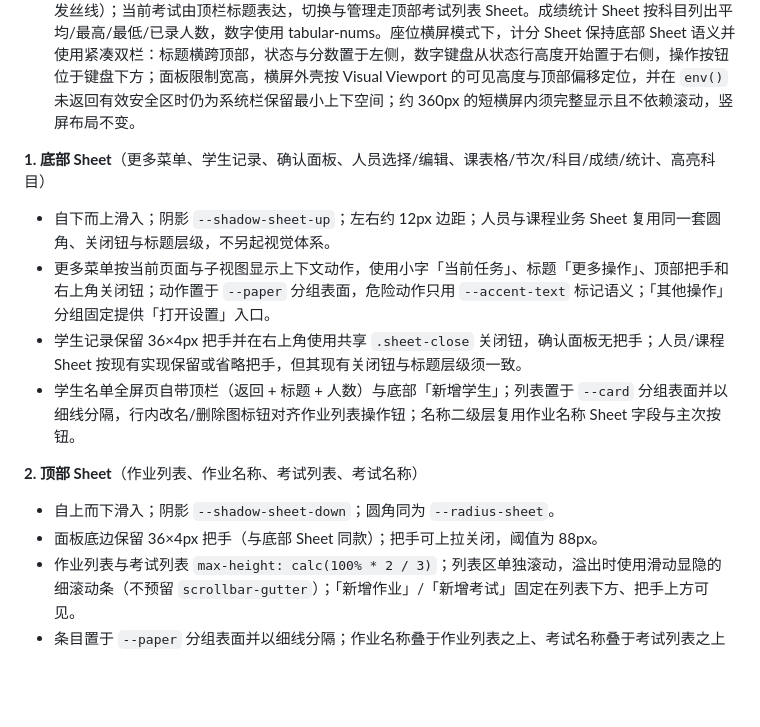
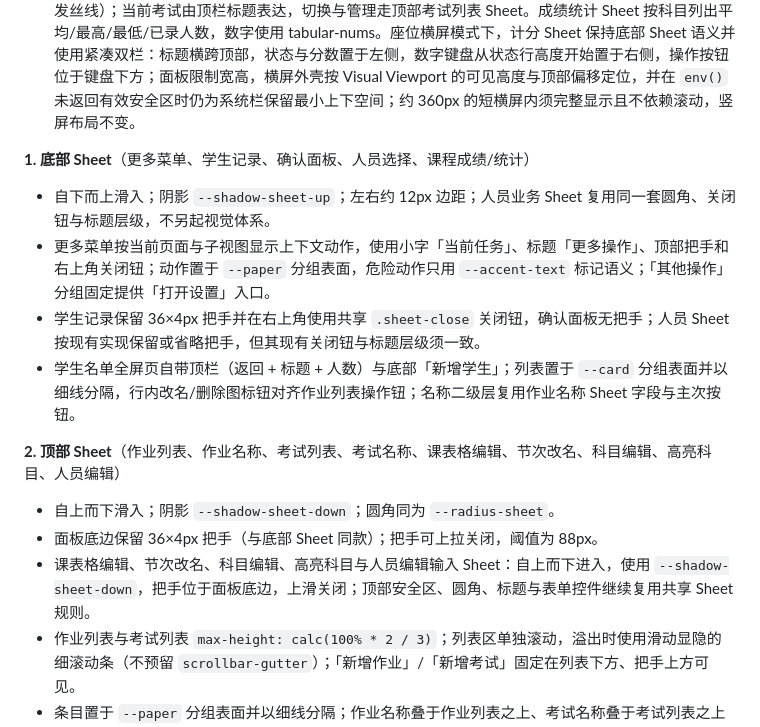
Before and after one commit to gzy622/MyWS2, a Markdown page: docs/visual-design.md, the part around the change. Drawn GitHub-style; blank space fills up the shorter version.

Commit message:
docs: 同步输入 Sheet 顶部化的交互与视觉规范
- 顶部/底部 Sheet 适用范围与输入 Sheet 清单更新
- 顶部输入 Sheet 关闭向、视觉规则与人员/课程 Sheet 描述同步

```diff
--- a/docs/visual-design.md
+++ b/docs/visual-design.md
@@ -150,17 +150,18 @@
 - 内容可滚时默认隐藏系统滚动条。作业列表、考试列表、人员选择名单与人员编辑面板等溢出列表使用 `.scroll-thin`：系统条隐藏，右侧以挂在 Sheet 面板上的半透明胶囊滑块指示位置（随面板 `transform` 一起跟手，不用 viewport `fixed`）；滑块用 `opacity` 淡入淡出（停滑约 1.1s 后消失；Sheet 完全关闭时立即收起；桌面悬停可常显）。页面主滚动与成绩表等其它端口仍保持完全隐藏。
 - 学生记录展示当前学生、大号分数、内置数字键盘、输入错误和取消/保存，以及与其它 Sheet 一致的右上角关闭钮；关闭钮和取消均只关闭 Sheet。错误信息清晰可见且不以颜色作为唯一提示。课程成绩计分 Sheet 复用同一套分数区、键盘与操作按钮版式，并保留自身的清除/保存和右上角关闭入口；标题小字为「考试名 · 科目名」、状态行区分已计分/未计分。成绩表冻结首行与姓名首列（sticky + 实底 + 右缘发丝线）；当前考试由顶栏标题表达，切换与管理走顶部考试列表 Sheet。成绩统计 Sheet 按科目列出平均/最高/最低/已录人数，数字使用 tabular-nums。座位横屏模式下，计分 Sheet 保持底部 Sheet 语义并使用紧凑双栏：标题横跨顶部，状态与分数置于左侧，数字键盘从状态行高度开始置于右侧，操作按钮位于键盘下方；面板限制宽高，横屏外壳按 Visual Viewport 的可见高度与顶部偏移定位，并在 `env()` 未返回有效安全区时仍为系统栏保留最小上下空间；约 360px 的短横屏内须完整显示且不依赖滚动，竖屏布局不变。
 
-**1. 底部 Sheet**（更多菜单、学生记录、确认面板、人员选择/编辑、课表格/节次/科目/成绩/统计、高亮科目）
+**1. 底部 Sheet**（更多菜单、学生记录、确认面板、人员选择、课程成绩/统计）
 
-- 自下而上滑入；阴影 `--shadow-sheet-up`；左右约 12px 边距；人员与课程业务 Sheet 复用同一套圆角、关闭钮与标题层级，不另起视觉体系。
+- 自下而上滑入；阴影 `--shadow-sheet-up`；左右约 12px 边距；人员业务 Sheet 复用同一套圆角、关闭钮与标题层级，不另起视觉体系。
 - 更多菜单按当前页面与子视图显示上下文动作，使用小字「当前任务」、标题「更多操作」、顶部把手和右上角关闭钮；动作置于 `--paper` 分组表面，危险动作只用 `--accent-text` 标记语义；「其他操作」分组固定提供「打开设置」入口。
-- 学生记录保留 36×4px 把手并在右上角使用共享 `.sheet-close` 关闭钮，确认面板无把手；人员/课程 Sheet 按现有实现保留或省略把手，但其现有关闭钮与标题层级须一致。
+- 学生记录保留 36×4px 把手并在右上角使用共享 `.sheet-close` 关闭钮，确认面板无把手；人员 Sheet 按现有实现保留或省略把手，但其现有关闭钮与标题层级须一致。
 - 学生名单全屏页自带顶栏（返回 + 标题 + 人数）与底部「新增学生」；列表置于 `--card` 分组表面并以细线分隔，行内改名/删除图标钮对齐作业列表操作钮；名称二级层复用作业名称 Sheet 字段与主次按钮。
 
-**2. 顶部 Sheet**（作业列表、作业名称、考试列表、考试名称）
+**2. 顶部 Sheet**（作业列表、作业名称、考试列表、考试名称、课表格编辑、节次改名、科目编辑、高亮科目、人员编辑）
 
 - 自上而下滑入；阴影 `--shadow-sheet-down`；圆角同为 `--radius-sheet`。
 - 面板底边保留 36×4px 把手（与底部 Sheet 同款）；把手可上拉关闭，阈值为 88px。
+- 课表格编辑、节次改名、科目编辑、高亮科目与人员编辑输入 Sheet：自上而下进入，使用 `--shadow-sheet-down`，把手位于面板底边，上滑关闭；顶部安全区、圆角、标题与表单控件继续复用共享 Sheet 规则。
 - 作业列表与考试列表 `max-height: calc(100% * 2 / 3)`；列表区单独滚动，溢出时使用滑动显隐的细滚动条（不预留 `scrollbar-gutter`）；「新增作业」/「新增考试」固定在列表下方、把手上方可见。
 - 条目置于 `--paper` 分组表面并以细线分隔；作业名称叠于作业列表之上、考试名称叠于考试列表之上（更高 z-index），为二级层，不另占 `activeOverlay`。
 
```
Also changed, not shown: docs/glossary.md (+2 -2 lines), docs/interaction.md (+6 -6 lines).
